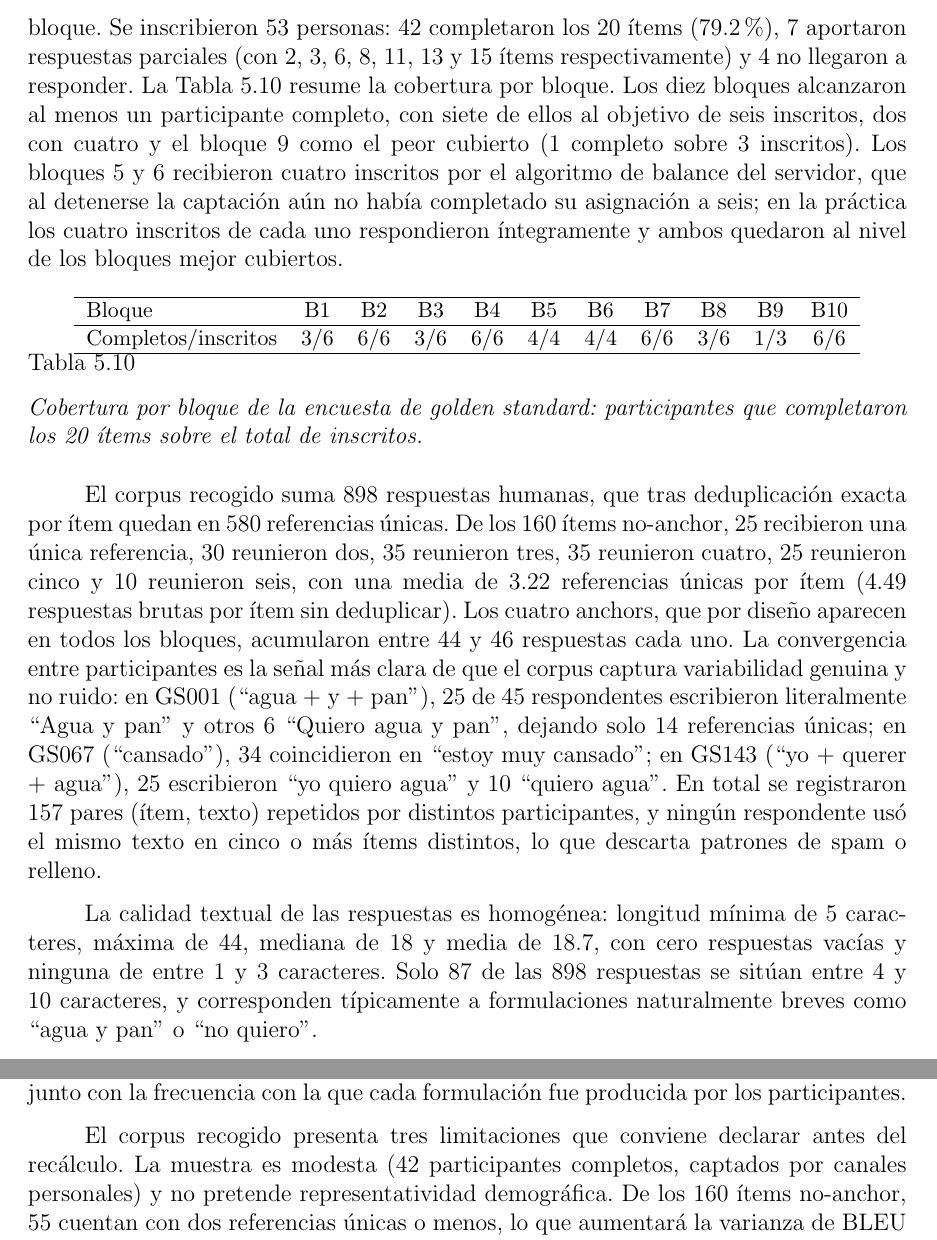
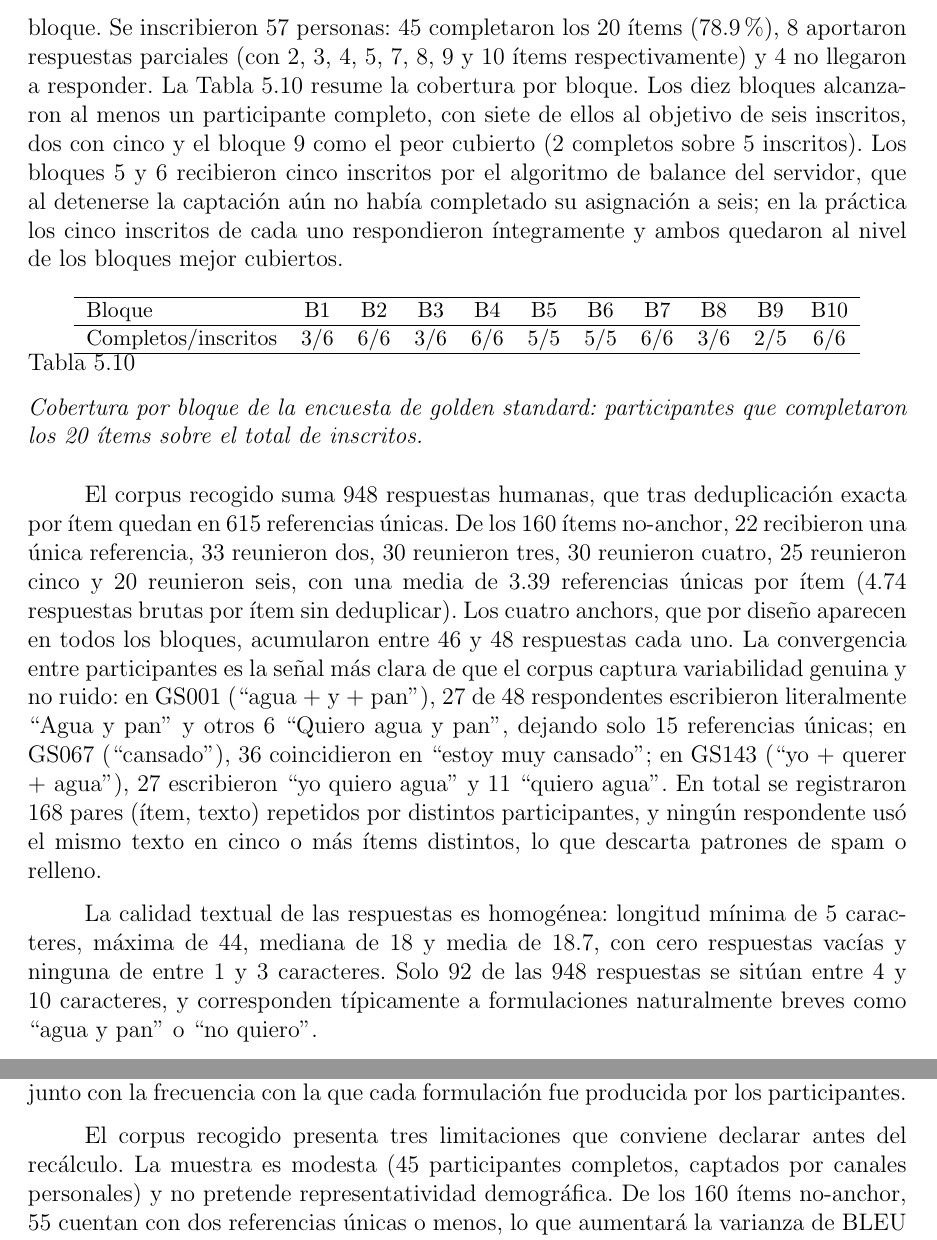
Before and after one commit to Lagaress/tfg-memory, a LaTeX document (main.tex, which reads sections/development/evaluacion-comparativa.tex): two parts of page 67 of 102, joined at a grey line, cut so that both start at the same text. Compiled offline with pdfLaTeX.

Commit message:
Rescale survey numbers to 57 participants
Co-Authored-By: Claude Opus 4.7 (1M context) <noreply@anthropic.com>

```diff
--- a/sections/development/evaluacion-comparativa.tex
+++ b/sections/development/evaluacion-comparativa.tex
@@ -403,8 +403,8 @@ La evaluación multi-referencia consiste en calcular las métricas automáticas
 
 El corpus permite cuantificar la variabilidad inherente de la tarea: cuántas formulaciones válidas produce una misma secuencia de pictogramas y en qué medida esta variabilidad depende de la complejidad de la entrada o de la función comunicativa. El análisis por función comunicativa revelará si determinados tipos de enunciado (preguntas, negaciones, descripciones) presentan mayor o menor convergencia entre hablantes.
 
-La encuesta se desplegó como una aplicación web desarrollada con React y respaldada por Supabase, accesible en \url{https://dixi-golden-survey.jesuslagares.com/} y difundida por canales personales del autor durante aproximadamente tres semanas. Cada participante quedaba asignado a un bloque del diseño balanceado y escribía libremente la frase que diría al ver cada una de las 20 secuencias de pictogramas de ese bloque. Se inscribieron 53 personas: 42 completaron los 20 ítems (79.2\%), 7 aportaron respuestas parciales (con 2, 3, 6, 8, 11, 13 y 15 ítems respectivamente) y 4 no llegaron a responder.
-La Tabla~\ref{tab:eval-golden-cobertura} resume la cobertura por bloque. Los diez bloques alcanzaron al menos un participante completo, con siete de ellos al objetivo de seis inscritos, dos con cuatro y el bloque 9 como el peor cubierto (1 completo sobre 3 inscritos). Los bloques 5 y 6 recibieron cuatro inscritos por el algoritmo de balance del servidor, que al detenerse la captación aún no había completado su asignación a seis; en la práctica los cuatro inscritos de cada uno respondieron íntegramente y ambos quedaron al nivel de los bloques mejor cubiertos.
+La encuesta se desplegó como una aplicación web desarrollada con React y respaldada por Supabase, accesible en \url{https://dixi-golden-survey.jesuslagares.com/} y difundida por canales personales del autor durante aproximadamente tres semanas. Cada participante quedaba asignado a un bloque del diseño balanceado y escribía libremente la frase que diría al ver cada una de las 20 secuencias de pictogramas de ese bloque. Se inscribieron 57 personas: 45 completaron los 20 ítems (78.9\%), 8 aportaron respuestas parciales (con 2, 3, 4, 5, 7, 8, 9 y 10 ítems respectivamente) y 4 no llegaron a responder.
+La Tabla~\ref{tab:eval-golden-cobertura} resume la cobertura por bloque. Los diez bloques alcanzaron al menos un participante completo, con siete de ellos al objetivo de seis inscritos, dos con cinco y el bloque 9 como el peor cubierto (2 completos sobre 5 inscritos). Los bloques 5 y 6 recibieron cinco inscritos por el algoritmo de balance del servidor, que al detenerse la captación aún no había completado su asignación a seis; en la práctica los cinco inscritos de cada uno respondieron íntegramente y ambos quedaron al nivel de los bloques mejor cubiertos.
 
 \begin{table}[ht]
 \centering
@@ -413,20 +413,20 @@ La Tabla~\ref{tab:eval-golden-cobertura} resume la cobertura por bloque. Los die
 \hline
 Bloque & B1 & B2 & B3 & B4 & B5 & B6 & B7 & B8 & B9 & B10 \\
 \hline
-Completos/inscritos & 3/6 & 6/6 & 3/6 & 6/6 & 4/4 & 4/4 & 6/6 & 3/6 & 1/3 & 6/6 \\
+Completos/inscritos & 3/6 & 6/6 & 3/6 & 6/6 & 5/5 & 5/5 & 6/6 & 3/6 & 2/5 & 6/6 \\
 \hline
 \end{tabular}
 \caption{Cobertura por bloque de la encuesta de \textit{golden standard}: participantes que completaron los 20 ítems sobre el total de inscritos.}
 \label{tab:eval-golden-cobertura}
 \end{table}
 
-El corpus recogido suma 898 respuestas humanas, que tras deduplicación exacta por ítem quedan en 580 referencias únicas. De los 160 ítems no-anchor, 25 recibieron una única referencia, 30 reunieron dos, 35 reunieron tres, 35 reunieron cuatro, 25 reunieron cinco y 10 reunieron seis, con una media de 3.22 referencias únicas por ítem (4.49 respuestas brutas por ítem sin deduplicar). Los cuatro anchors, que por diseño aparecen en todos los bloques, acumularon entre 44 y 46 respuestas cada uno. La convergencia entre participantes es la señal más clara de que el corpus captura variabilidad genuina y no ruido: en GS001 (``agua + y + pan''), 25 de 45 respondentes escribieron literalmente ``Agua y pan'' y otros 6 ``Quiero agua y pan'', dejando solo 14 referencias únicas; en GS067 (``cansado''), 34 coincidieron en ``estoy muy cansado''; en GS143 (``yo + querer + agua''), 25 escribieron ``yo quiero agua'' y 10 ``quiero agua''. En total se registraron 157 pares (ítem, texto) repetidos por distintos participantes, y ningún respondente usó el mismo texto en cinco o más ítems distintos, lo que descarta patrones de spam o relleno.
+El corpus recogido suma 948 respuestas humanas, que tras deduplicación exacta por ítem quedan en 615 referencias únicas. De los 160 ítems no-anchor, 22 recibieron una única referencia, 33 reunieron dos, 30 reunieron tres, 30 reunieron cuatro, 25 reunieron cinco y 20 reunieron seis, con una media de 3.39 referencias únicas por ítem (4.74 respuestas brutas por ítem sin deduplicar). Los cuatro anchors, que por diseño aparecen en todos los bloques, acumularon entre 46 y 48 respuestas cada uno. La convergencia entre participantes es la señal más clara de que el corpus captura variabilidad genuina y no ruido: en GS001 (``agua + y + pan''), 27 de 48 respondentes escribieron literalmente ``Agua y pan'' y otros 6 ``Quiero agua y pan'', dejando solo 15 referencias únicas; en GS067 (``cansado''), 36 coincidieron en ``estoy muy cansado''; en GS143 (``yo + querer + agua''), 27 escribieron ``yo quiero agua'' y 11 ``quiero agua''. En total se registraron 168 pares (ítem, texto) repetidos por distintos participantes, y ningún respondente usó el mismo texto en cinco o más ítems distintos, lo que descarta patrones de spam o relleno.
 
-La calidad textual de las respuestas es homogénea: longitud mínima de 5 caracteres, máxima de 44, mediana de 18 y media de 18.7, con cero respuestas vacías y ninguna de entre 1 y 3 caracteres. Solo 87 de las 898 respuestas se sitúan entre 4 y 10 caracteres, y corresponden típicamente a formulaciones naturalmente breves como ``agua y pan'' o ``no quiero''.
+La calidad textual de las respuestas es homogénea: longitud mínima de 5 caracteres, máxima de 44, mediana de 18 y media de 18.7, con cero respuestas vacías y ninguna de entre 1 y 3 caracteres. Solo 92 de las 948 respuestas se sitúan entre 4 y 10 caracteres, y corresponden típicamente a formulaciones naturalmente breves como ``agua y pan'' o ``no quiero''.
 
 El \textit{golden standard} final ---\texttt{evaluation/comparison/data/golden\_standard.json}, documentado en \texttt{GOLDEN\_STANDARD.md}--- contiene los 164 ítems del diseño: los 160 no-anchor más los 4 anchors, todos con referencias humanas recogidas. Cada ítem lleva asociada su lista de referencias únicas, lista para alimentar BLEU y chrF multi-referencia, junto con la frecuencia con la que cada formulación fue producida por los participantes.
 
-El corpus recogido presenta tres limitaciones que conviene declarar antes del recálculo. La muestra es modesta (42 participantes completos, captados por canales personales) y no pretende representatividad demográfica. De los 160 ítems no-anchor, 55 cuentan con dos referencias únicas o menos, lo que aumentará la varianza de BLEU por su sensibilidad a la coincidencia exacta de $n$-gramas; por esta razón conviene priorizar chrF y BERTScore en el recálculo y reportar intervalos de confianza por \textit{bootstrap} pareado. Por último, el esquema multi-referencia trata todas las referencias como un conjunto sin pesos: las formulaciones repetidas por muchos participantes no ponderan más que las idiosincráticas, una simplificación que conviene tener presente al comparar motores cuyo estilo coincide con la mayoría estadística de los hablantes.
+El corpus recogido presenta tres limitaciones que conviene declarar antes del recálculo. La muestra es modesta (45 participantes completos, captados por canales personales) y no pretende representatividad demográfica. De los 160 ítems no-anchor, 55 cuentan con dos referencias únicas o menos, lo que aumentará la varianza de BLEU por su sensibilidad a la coincidencia exacta de $n$-gramas; por esta razón conviene priorizar chrF y BERTScore en el recálculo y reportar intervalos de confianza por \textit{bootstrap} pareado. Por último, el esquema multi-referencia trata todas las referencias como un conjunto sin pesos: las formulaciones repetidas por muchos participantes no ponderan más que las idiosincráticas, una simplificación que conviene tener presente al comparar motores cuyo estilo coincide con la mayoría estadística de los hablantes.
 
 Con el \textit{golden standard} de 164 ítems disponible se procederá a recalcular las métricas con referencia múltiple (BLEU y chrF con sacreBLEU multi-ref, BERTScore sobre el conjunto de referencias humanas) para los seis motores sobre esos 164 ítems. Las cifras concretas del recálculo se reportarán en la subsección correspondiente una vez ejecutado el \textit{pipeline}.
 
```
